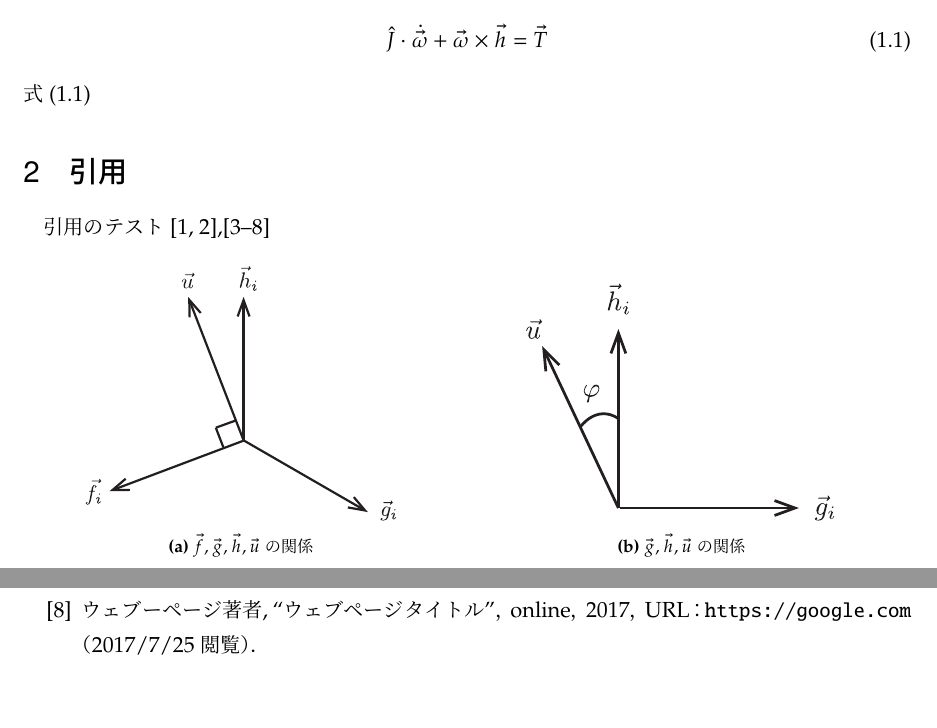
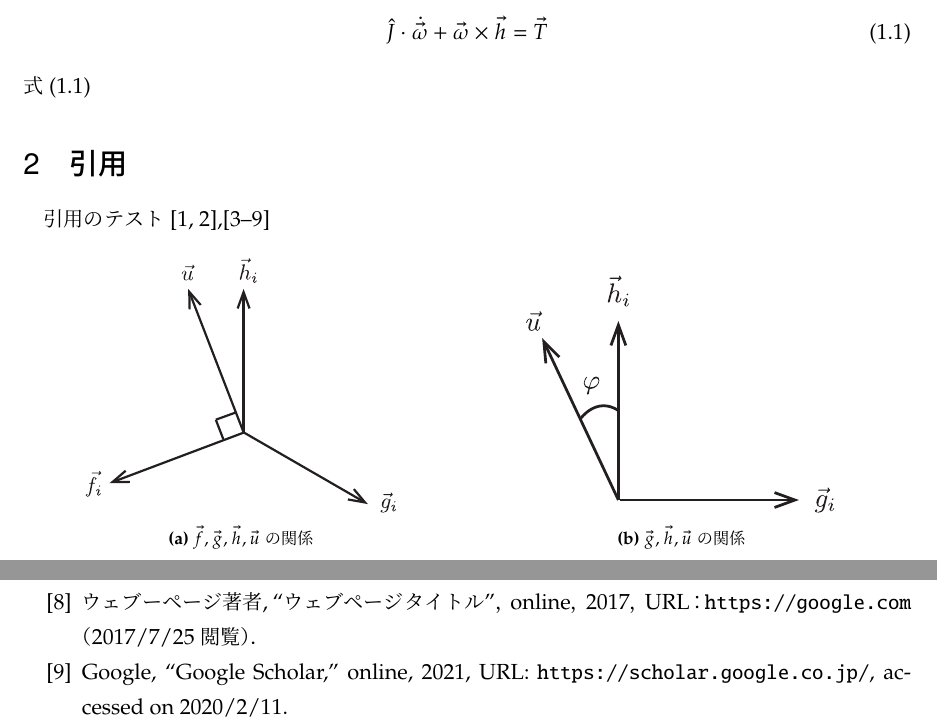
Before and after one commit to estshorter/PrettyLatexReport, a LaTeX document (template_wo_maketitle.tex): two parts of pages 1 and 2 of 2, joined at a grey line, cut so that both start at the same text, the shorter picture padded with empty space. Compiled offline with upLaTeX and dvipdfmx.

Commit message:
Update template_wo_maketitle.tex

```diff
--- a/template_wo_maketitle.tex
+++ b/template_wo_maketitle.tex
@@ -33,7 +33,7 @@
 	式\eqref{eq:euler}
 
 	\section{引用}
-	引用のテスト\cite{Stevenson2012,Tsukahara2016},\cite{konoue2005,Wie2008,Isabelle,book,inproceeding,URL}
+	引用のテスト\cite{Stevenson2012,Tsukahara2016},\cite{konoue2005,Wie2008,Isabelle,book,inproceeding,URL,URL2}
 \begin{figure}[h]
 	\begin{subfigure}{0.49\linewidth}
 		\centering\includegraphics[width=5cm]{fig/fig1.eps}
```
